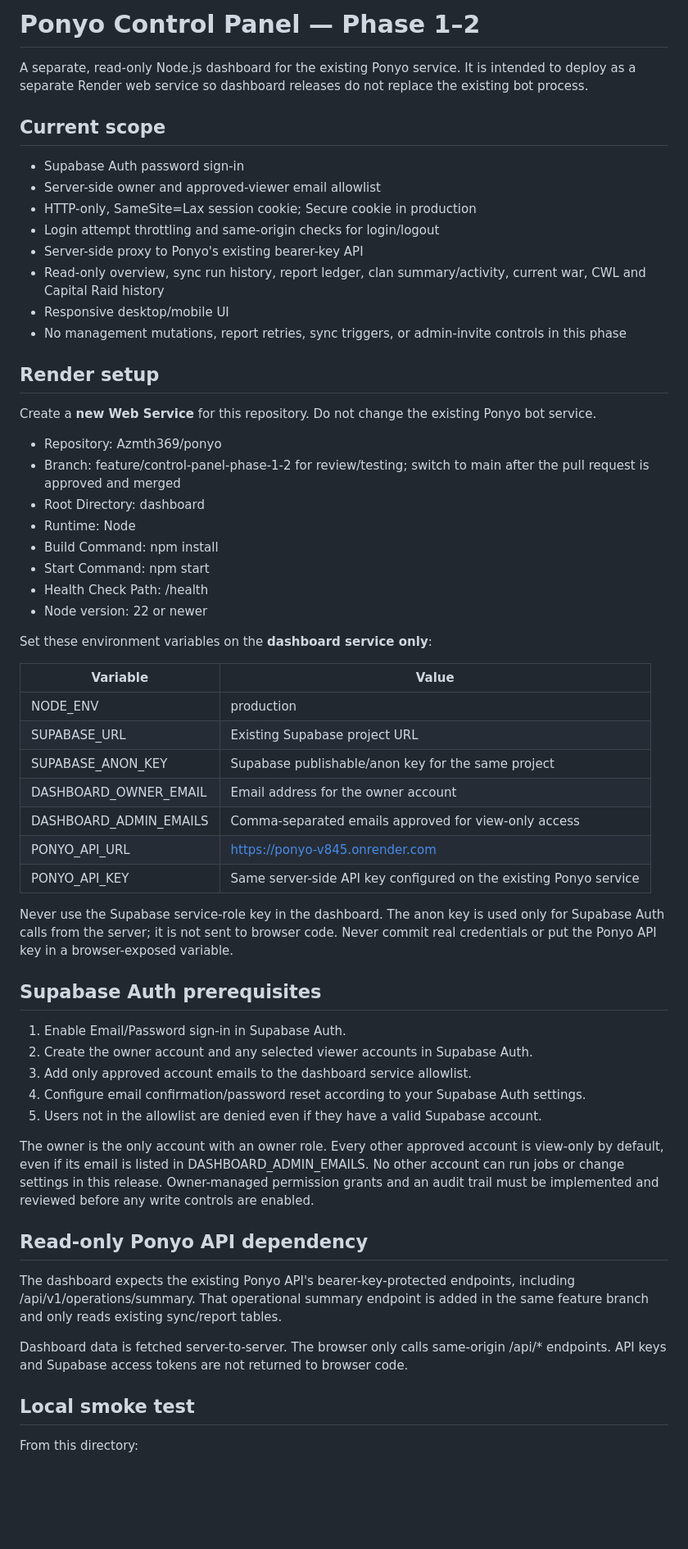
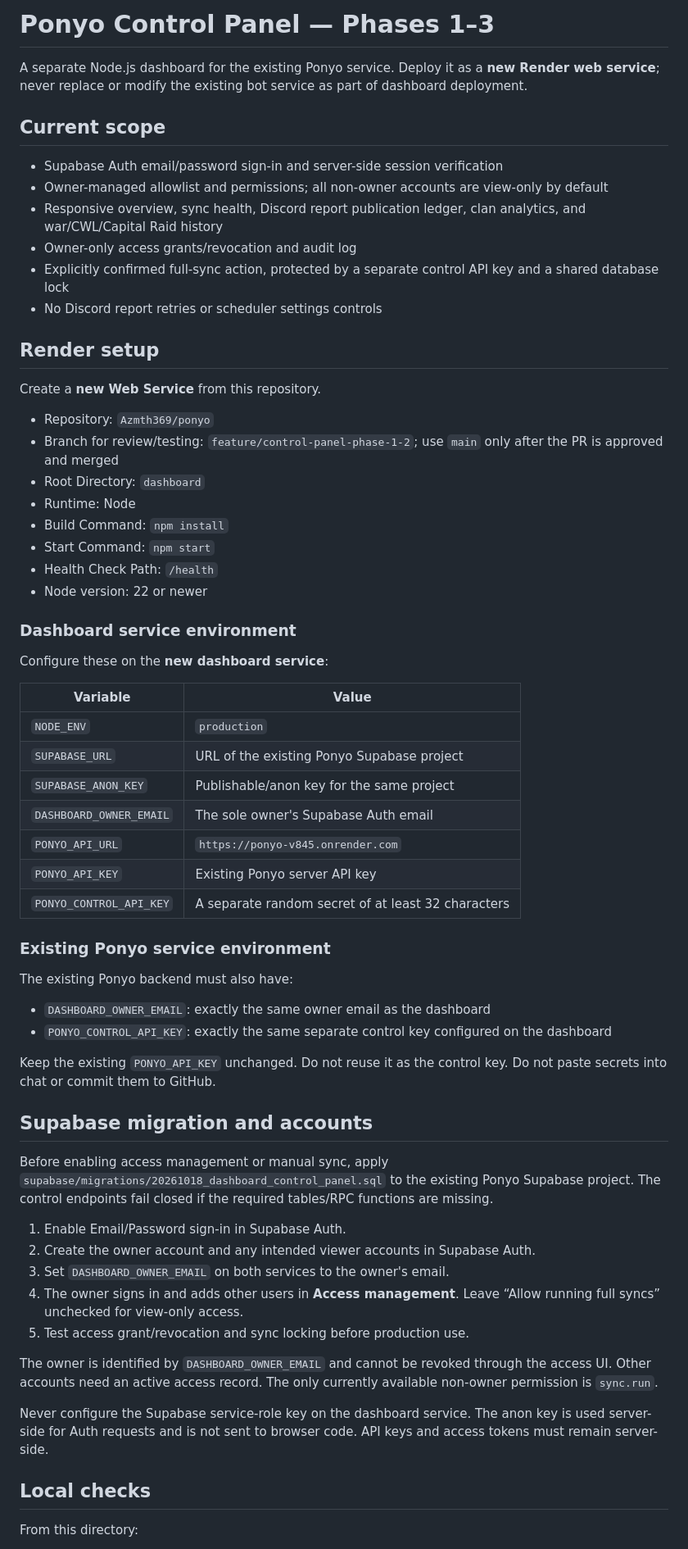
Before and after one commit to Azmth369/ponyo, a Markdown page: dashboard/README.md, the part around one of its changes. Shown at 82% size. Drawn GitHub-style; blank space fills up the shorter version.

Commit message:
docs: align control panel setup with phase 3

```diff
--- a/dashboard/README.md
+++ b/dashboard/README.md
@@ -1,62 +1,67 @@
-# Ponyo Control Panel — Phase 1–2
+# Ponyo Control Panel — Phases 1–3
 
-A separate, read-only Node.js dashboard for the existing Ponyo service. It is intended to deploy as a separate Render web service so dashboard releases do not replace the existing bot process.
+A separate Node.js dashboard for the existing Ponyo service. Deploy it as a **new Render web service**; never replace or modify the existing bot service as part of dashboard deployment.
 
 ## Current scope
 
-- Supabase Auth password sign-in
-- Server-side owner and approved-viewer email allowlist
-- HTTP-only, SameSite=Lax session cookie; Secure cookie in production
-- Login attempt throttling and same-origin checks for login/logout
-- Server-side proxy to Ponyo's existing bearer-key API
-- Read-only overview, sync run history, report ledger, clan summary/activity, current war, CWL and Capital Raid history
-- Responsive desktop/mobile UI
-- No management mutations, report retries, sync triggers, or admin-invite controls in this phase
+- Supabase Auth email/password sign-in and server-side session verification
+- Owner-managed allowlist and permissions; all non-owner accounts are view-only by default
+- Responsive overview, sync health, Discord report publication ledger, clan analytics, and war/CWL/Capital Raid history
+- Owner-only access grants/revocation and audit log
+- Explicitly confirmed full-sync action, protected by a separate control API key and a shared database lock
+- No Discord report retries or scheduler settings controls
 
 ## Render setup
 
-Create a **new Web Service** for this repository. Do not change the existing Ponyo bot service.
+Create a **new Web Service** from this repository.
 
-- Repository: Azmth369/ponyo
-- Branch: feature/control-panel-phase-1-2 for review/testing; switch to main after the pull request is approved and merged
-- Root Directory: dashboard
+- Repository: `Azmth369/ponyo`
+- Branch for review/testing: `feature/control-panel-phase-1-2`; use `main` only after the PR is approved and merged
+- Root Directory: `dashboard`
 - Runtime: Node
-- Build Command: npm install
-- Start Command: npm start
-- Health Check Path: /health
+- Build Command: `npm install`
+- Start Command: `npm start`
+- Health Check Path: `/health`
 - Node version: 22 or newer
 
-Set these environment variables on the **dashboard service only**:
+### Dashboard service environment
+
+Configure these on the **new dashboard service**:
 
 | Variable | Value |
 | --- | --- |
-| NODE_ENV | production |
-| SUPABASE_URL | Existing Supabase project URL |
-| SUPABASE_ANON_KEY | Supabase publishable/anon key for the same project |
-| DASHBOARD_OWNER_EMAIL | Email address for the owner account |
-| DASHBOARD_ADMIN_EMAILS | Comma-separated emails approved for view-only access |
-| PONYO_API_URL | https://ponyo-v845.onrender.com |
-| PONYO_API_KEY | Same server-side API key configured on the existing Ponyo service |
+| `NODE_ENV` | `production` |
+| `SUPABASE_URL` | URL of the existing Ponyo Supabase project |
+| `SUPABASE_ANON_KEY` | Publishable/anon key for the same project |
+| `DASHBOARD_OWNER_EMAIL` | The sole owner's Supabase Auth email |
+| `PONYO_API_URL` | `https://ponyo-v845.onrender.com` |
+| `PONYO_API_KEY` | Existing Ponyo server API key |
+| `PONYO_CONTROL_API_KEY` | A separate random secret of at least 32 characters |
 
-Never use the Supabase service-role key in the dashboard. The anon key is used only for Supabase Auth calls from the server; it is not sent to browser code. Never commit real credentials or put the Ponyo API key in a browser-exposed variable.
+### Existing Ponyo service environment
 
-## Supabase Auth prerequisites
+The existing Ponyo backend must also have:
+
+- `DASHBOARD_OWNER_EMAIL`: exactly the same owner email as the dashboard
+- `PONYO_CONTROL_API_KEY`: exactly the same separate control key configured on the dashboard
+
+Keep the existing `PONYO_API_KEY` unchanged. Do not reuse it as the control key. Do not paste secrets into chat or commit them to GitHub.
+
+## Supabase migration and accounts
+
+Before enabling access management or manual sync, apply `supabase/migrations/20261018_dashboard_control_panel.sql` to the existing Ponyo Supabase project. The control endpoints fail closed if the required tables/RPC functions are missing.
 
 1. Enable Email/Password sign-in in Supabase Auth.
-2. Create the owner account and any selected viewer accounts in Supabase Auth.
-3. Add only approved account emails to the dashboard service allowlist.
-4. Configure email confirmation/password reset according to your Supabase Auth settings.
-5. Users not in the allowlist are denied even if they have a valid Supabase account.
+2. Create the owner account and any intended viewer accounts in Supabase Auth.
+3. Set `DASHBOARD_OWNER_EMAIL` on both services to the owner's email.
+4. The owner signs in and adds other users in **Access management**. Leave “Allow running full syncs” unchecked for view-only access.
+5. Test access grant/revocation and sync locking before production use.
 
-The owner is the only account with an owner role. Every other approved account is view-only by default, even if its email is listed in DASHBOARD_ADMIN_EMAILS. No other account can run jobs or change settings in this release. Owner-managed permission grants and an audit trail must be implemented and reviewed before any write controls are enabled.
+The owner is identified by `DASHBOARD_OWNER_EMAIL` and cannot be revoked through the access UI. Other accounts need an active access record. The only currently available non-owner permission is `sync.run`.
 
-## Read-only Ponyo API dependency
+Never configure the Supabase service-role key on the dashboard service. The anon key is used server-side for Auth requests and is not sent to browser code. API keys and access tokens must remain server-side.
 
-The dashboard expects the existing Ponyo API's bearer-key-protected endpoints, including /api/v1/operations/summary. That operational summary endpoint is added in the same feature branch and only reads existing sync/report tables.
-
-Dashboard data is fetched server-to-server. The browser only calls same-origin /api/* endpoints. API keys and Supabase access tokens are not returned to browser code.
-
-## Local smoke test
+## Local checks
 
 From this directory:
 
```
Also changed, not shown: other parts of dashboard/README.md (+13 -11 lines).
